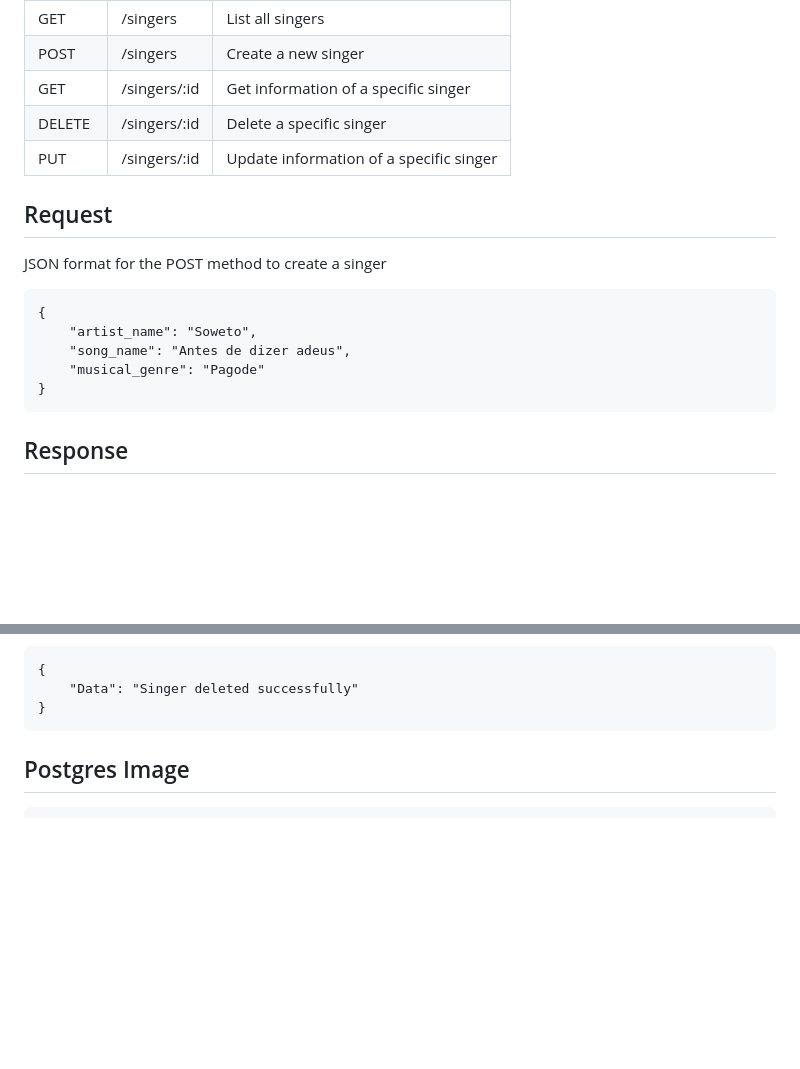
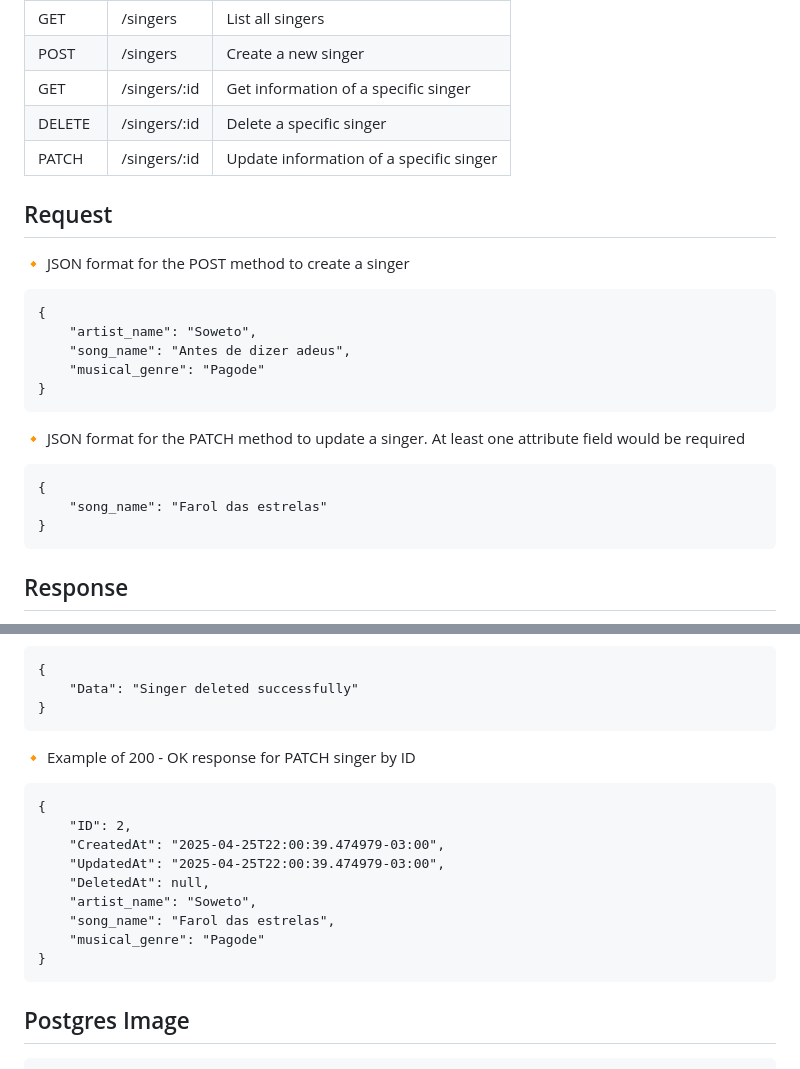
Before and after one commit to dornascarol/api-go-gin, a Markdown page: README.md, 2 parts joined by grey strips. GitHub-like rendering; blank space fills up the shorter version.

Commit message:
docs: add PATCH endpoint

````diff
--- a/README.md
+++ b/README.md
@@ -63,11 +63,11 @@ docker-compose up
 | POST   | /singers     | Create a new singer                              |
 | GET    | /singers/:id | Get information of a specific singer             |
 | DELETE | /singers/:id | Delete a specific singer                         |
-| PUT    | /singers/:id | Update information of a specific singer          |
+| PATCH  | /singers/:id | Update information of a specific singer          |
 
 
 ## Request
-JSON format for the POST method to create a singer
+🔸 JSON format for the POST method to create a singer
 ```
 {
 	"artist_name": "Soweto",
@@ -76,6 +76,12 @@ JSON format for the POST method to create a singer
 }
 ```
 
+🔸 JSON format for the PATCH method to update a singer. At least one attribute field would be required
+```
+{
+	"song_name": "Farol das estrelas"
+}
+```
 
 ## Response
 🔸 Example of 200 - OK response for GET all singers
@@ -142,6 +148,19 @@ JSON format for the POST method to create a singer
 }
 ```
 
+🔸 Example of 200 - OK response for PATCH singer by ID
+```
+{
+	"ID": 2,
+	"CreatedAt": "2025-04-25T22:00:39.474979-03:00",
+	"UpdatedAt": "2025-04-25T22:00:39.474979-03:00",
+	"DeletedAt": null,
+	"artist_name": "Soweto",
+	"song_name": "Farol das estrelas",
+	"musical_genre": "Pagode"
+}
+```
+
 
 ## Postgres Image
 ```
````
